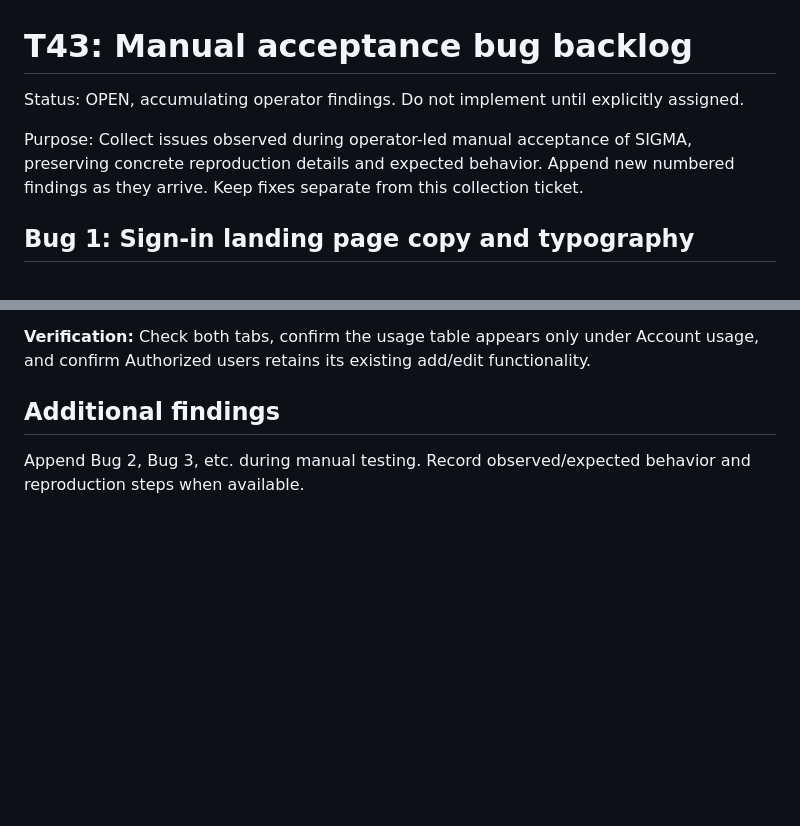
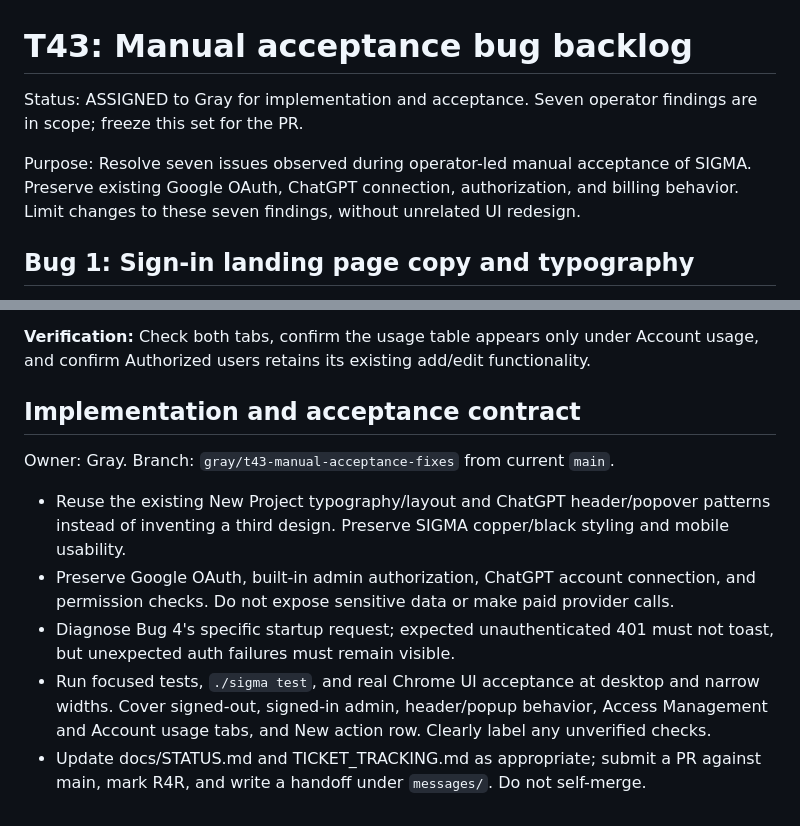
Before and after one commit to bkramerext/sigma, a Markdown page: tickets/t43.md, 2 parts joined by grey strips. Drawn GitHub-style; blank space fills up the shorter version.

Commit message:
Assign T43 seven manual acceptance fixes to Gray

```diff
--- a/tickets/t43.md
+++ b/tickets/t43.md
@@ -1,8 +1,8 @@
 # T43: Manual acceptance bug backlog
 
-Status: OPEN, accumulating operator findings. Do not implement until explicitly assigned.
+Status: ASSIGNED to Gray for implementation and acceptance. Seven operator findings are in scope; freeze this set for the PR.
 
-Purpose: Collect issues observed during operator-led manual acceptance of SIGMA, preserving concrete reproduction details and expected behavior. Append new numbered findings as they arrive. Keep fixes separate from this collection ticket.
+Purpose: Resolve seven issues observed during operator-led manual acceptance of SIGMA. Preserve existing Google OAuth, ChatGPT connection, authorization, and billing behavior. Limit changes to these seven findings, without unrelated UI redesign.
 
 ## Bug 1: Sign-in landing page copy and typography
 
@@ -62,6 +62,12 @@ Purpose: Collect issues observed during operator-led manual acceptance of SIGMA,
 
 **Verification:** Check both tabs, confirm the usage table appears only under Account usage, and confirm Authorized users retains its existing add/edit functionality.
 
-## Additional findings
+## Implementation and acceptance contract
 
-Append Bug 2, Bug 3, etc. during manual testing. Record observed/expected behavior and reproduction steps when available.
+Owner: Gray. Branch: `gray/t43-manual-acceptance-fixes` from current `main`.
+
+- Reuse the existing New Project typography/layout and ChatGPT header/popover patterns instead of inventing a third design. Preserve SIGMA copper/black styling and mobile usability.
+- Preserve Google OAuth, built-in admin authorization, ChatGPT account connection, and permission checks. Do not expose sensitive data or make paid provider calls.
+- Diagnose Bug 4's specific startup request; expected unauthenticated 401 must not toast, but unexpected auth failures must remain visible.
+- Run focused tests, `./sigma test`, and real Chrome UI acceptance at desktop and narrow widths. Cover signed-out, signed-in admin, header/popup behavior, Access Management and Account usage tabs, and New action row. Clearly label any unverified checks.
+- Update docs/STATUS.md and TICKET_TRACKING.md as appropriate; submit a PR against main, mark R4R, and write a handoff under `messages/`. Do not self-merge.
```
